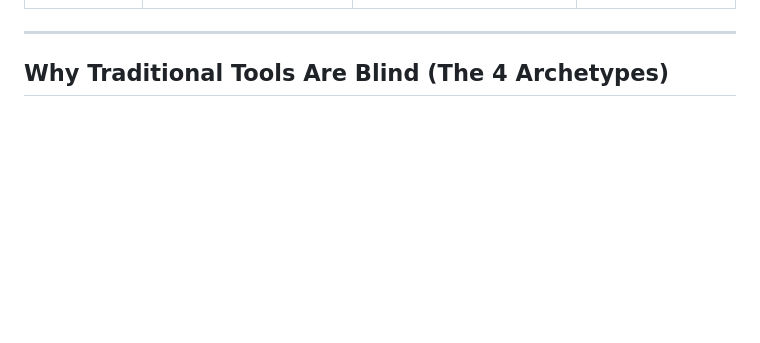
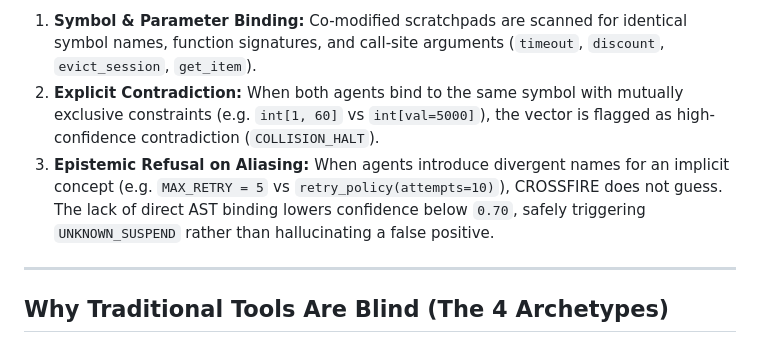
Before and after one commit to GreatSage-dev/crossfire, a Markdown page: README.md, the part around one of its changes. Drawn GitHub-style; blank space fills up the shorter version.

Commit message:
docs: clarify controlled collision scope and add contract binding pipeline flowchart

```diff
--- a/README.md
+++ b/README.md
@@ -83,3 +99,6 @@ Collision Archetype          | Git Merge   | Linter/Types  | Standard Exec   | C
+1. **Symbol & Parameter Binding:** Co-modified scratchpads are scanned for identical symbol names, function signatures, and call-site arguments (`timeout`, `discount`, `evict_session`, `get_item`).
+2. **Explicit Contradiction:** When both agents bind to the same symbol with mutually exclusive constraints (e.g. `int[1, 60]` vs `int[val=5000]`), the vector is flagged as high-confidence contradiction (`COLLISION_HALT`).
+3. **Epistemic Refusal on Aliasing:** When agents introduce divergent names for an implicit concept (e.g. `MAX_RETRY = 5` vs `retry_policy(attempts=10)`), CROSSFIRE does not guess. The lack of direct AST binding lowers confidence below `0.70`, safely triggering `UNKNOWN_SUSPEND` rather than hallucinating a false positive.
 
 ---
 
```
Also changed, not shown: other parts of README.md (+16 -0 lines), evidence/EVAL_REPORT.md (+2 -0 lines), presentation/DEMO_SCRIPT.md (+2 -2 lines).
